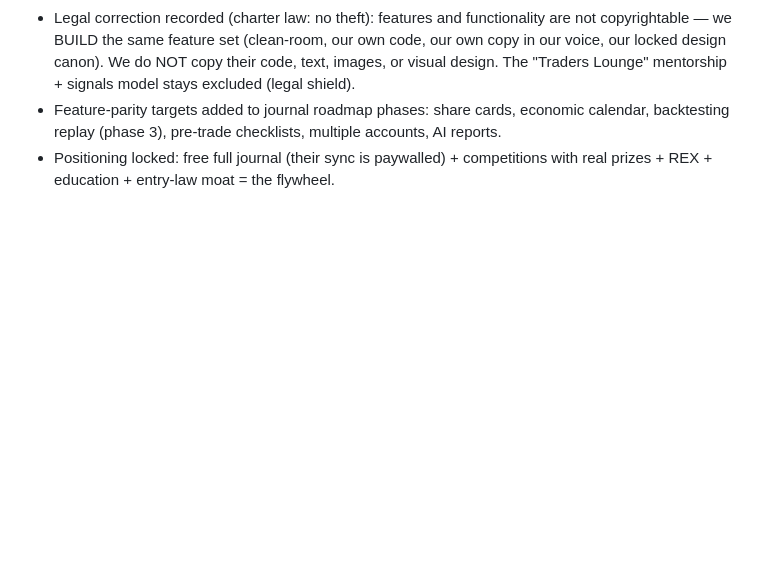
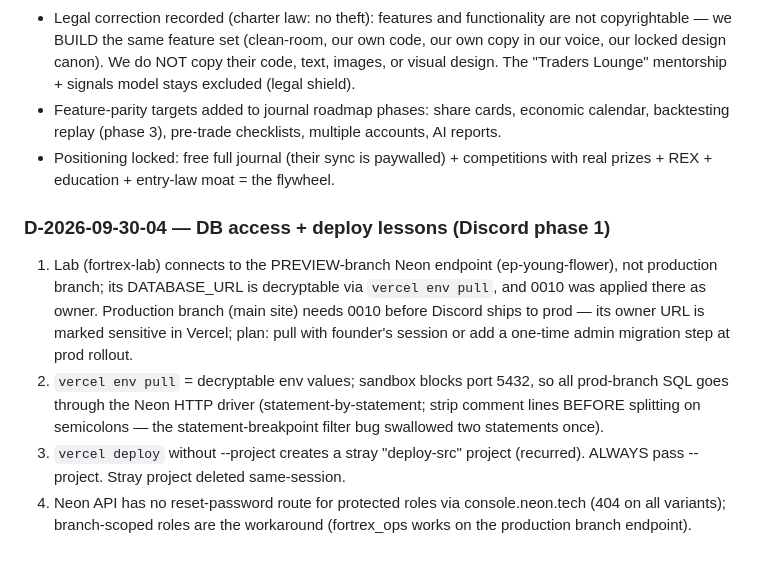
Before and after one commit to somilsharma2000/fortrex-command-center, a Markdown page: docs/DECISIONS.md, the part around the change. Drawn GitHub-style; blank space fills up the shorter version.

Commit message:
decisions: DB access + deploy lessons

```diff
--- a/docs/DECISIONS.md
+++ b/docs/DECISIONS.md
@@ -38,3 +38,9 @@
 - Legal correction recorded (charter law: no theft): features and functionality are not copyrightable — we BUILD the same feature set (clean-room, our own code, our own copy in our voice, our locked design canon). We do NOT copy their code, text, images, or visual design. The "Traders Lounge" mentorship + signals model stays excluded (legal shield).
 - Feature-parity targets added to journal roadmap phases: share cards, economic calendar, backtesting replay (phase 3), pre-trade checklists, multiple accounts, AI reports.
 - Positioning locked: free full journal (their sync is paywalled) + competitions with real prizes + REX + education + entry-law moat = the flywheel.
+
+### D-2026-09-30-04 — DB access + deploy lessons (Discord phase 1)
+1. Lab (fortrex-lab) connects to the PREVIEW-branch Neon endpoint (ep-young-flower), not production branch; its DATABASE_URL is decryptable via `vercel env pull`, and 0010 was applied there as owner. Production branch (main site) needs 0010 before Discord ships to prod — its owner URL is marked sensitive in Vercel; plan: pull with founder's session or add a one-time admin migration step at prod rollout.
+2. `vercel env pull` = decryptable env values; sandbox blocks port 5432, so all prod-branch SQL goes through the Neon HTTP driver (statement-by-statement; strip comment lines BEFORE splitting on semicolons — the statement-breakpoint filter bug swallowed two statements once).
+3. `vercel deploy` without --project creates a stray "deploy-src" project (recurred). ALWAYS pass --project. Stray project deleted same-session.
+4. Neon API has no reset-password route for protected roles via console.neon.tech (404 on all variants); branch-scoped roles are the workaround (fortrex_ops works on the production branch endpoint).
```
